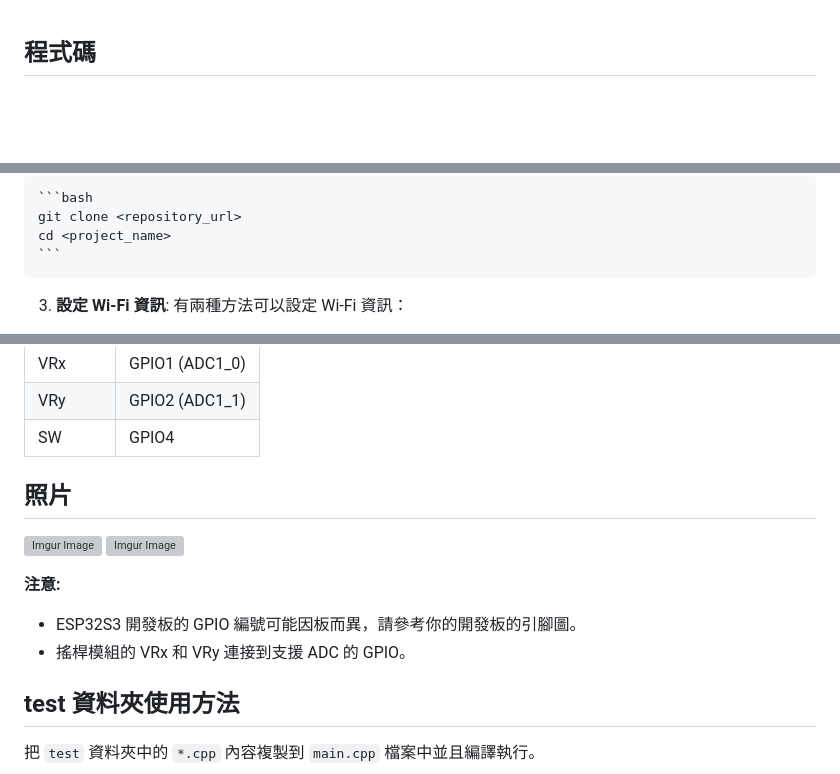
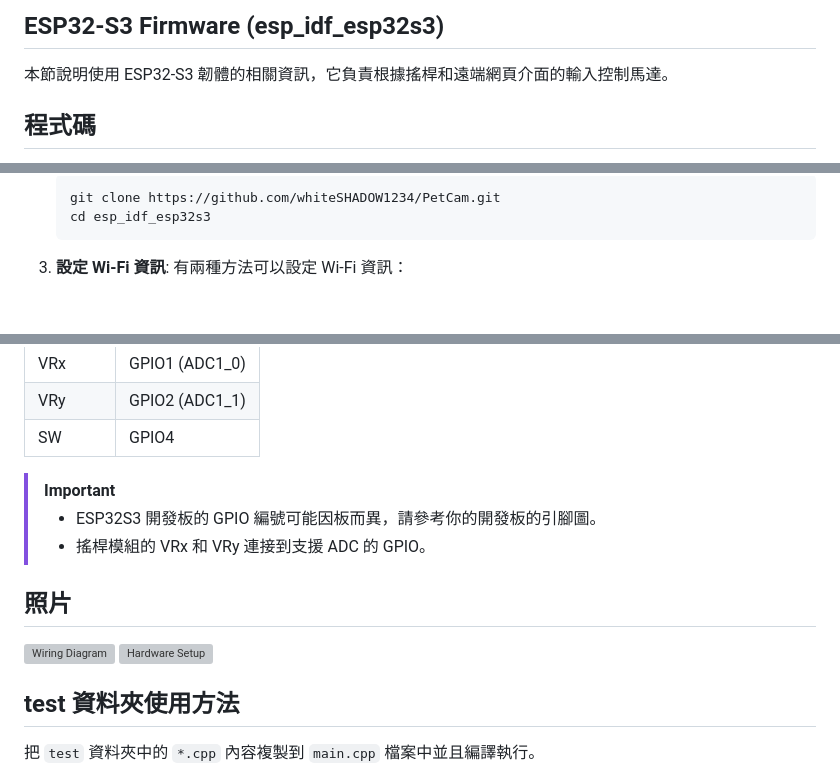
Before and after one commit to whiteSHADOW1234/PetCam, a Markdown page: esp_idf_esp32s3/README_hardware_zh_tw.md, 3 parts joined by grey strips. GitHub-like rendering; blank space fills up the shorter version; grey boxes are pictures that could not be loaded.

Commit message:
docs: Add detailed hardware setup and installation instructions for ESP32-S3 firmware

````diff
--- a/esp_idf_esp32s3/README.md
+++ b/esp_idf_esp32s3/README_hardware_zh_tw.md
@@ -1,3 +1,6 @@
+## ESP32-S3 Firmware (esp_idf_esp32s3)
+本節說明使用 ESP32-S3 韌體的相關資訊，它負責根據搖桿和遠端網頁介面的輸入控制馬達。
+
 ## 程式碼
 *   **main**: 存放主要程式碼
     *   **http.cpp/http.h**: 處理 HTTP 伺服器相關邏輯。
@@ -28,6 +30,6 @@
     ```bash
-    git clone <repository_url>
-    cd <project_name>
+    git clone https://github.com/whiteSHADOW1234/PetCam.git
+    cd esp_idf_esp32s3
     ```
 
 3. **設定 Wi-Fi 資訊**:
@@ -87,16 +88,15 @@
 | VRx      | GPIO1 (ADC1_0) |
 | VRy      | GPIO2 (ADC1_1) |
 | SW       | GPIO4          |
+
+> [!IMPORTANT]
+>
+> *   ESP32S3 開發板的 GPIO 編號可能因板而異，請參考你的開發板的引腳圖。
+> *   搖桿模組的 VRx 和 VRy 連接到支援 ADC 的 GPIO。
+
 ## 照片
-
-<!-- todo: 接線更新照片和操作影片 -->
-![Imgur Image](https://imgur.com/8PnjpOG.jpg)
-![Imgur Image](https://imgur.com/C6VxlT2.jpg)
-
-**注意:**
-
-*   ESP32S3 開發板的 GPIO 編號可能因板而異，請參考你的開發板的引腳圖。
-*   搖桿模組的 VRx 和 VRy 連接到支援 ADC 的 GPIO。
+![Wiring Diagram](https://imgur.com/8PnjpOG.jpg)
+![Hardware Setup](https://imgur.com/C6VxlT2.jpg)
 
 ## test 資料夾使用方法
 把 `test` 資料夾中的 `*.cpp` 內容複製到 `main.cpp` 檔案中並且編譯執行。
````
Also changed, not shown: other parts of esp_idf_esp32s3/README_hardware_zh_tw.md (+2 -4 lines), esp_idf_esp32s3/README_hardware.md (added, +140 -0 lines).
